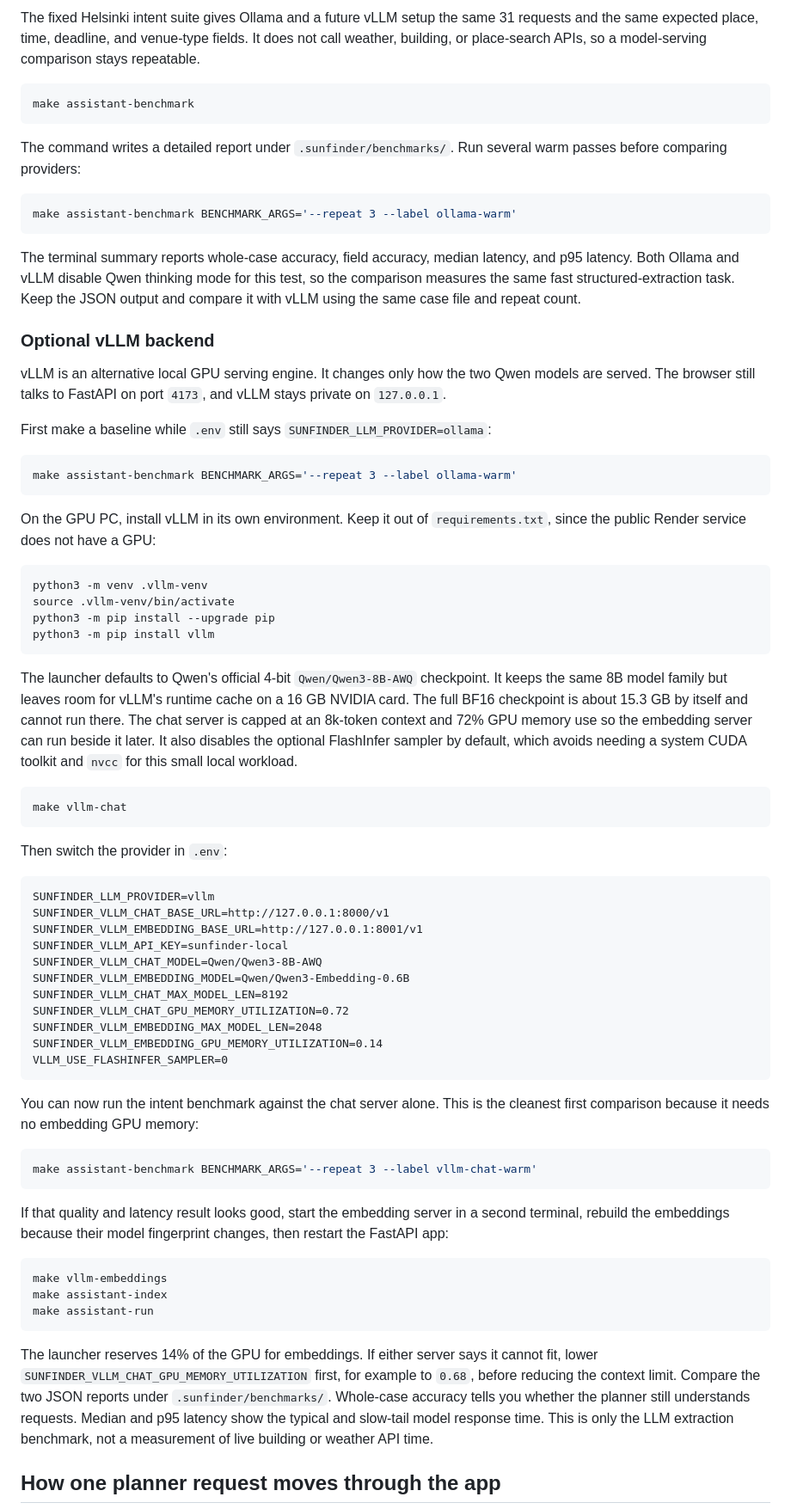
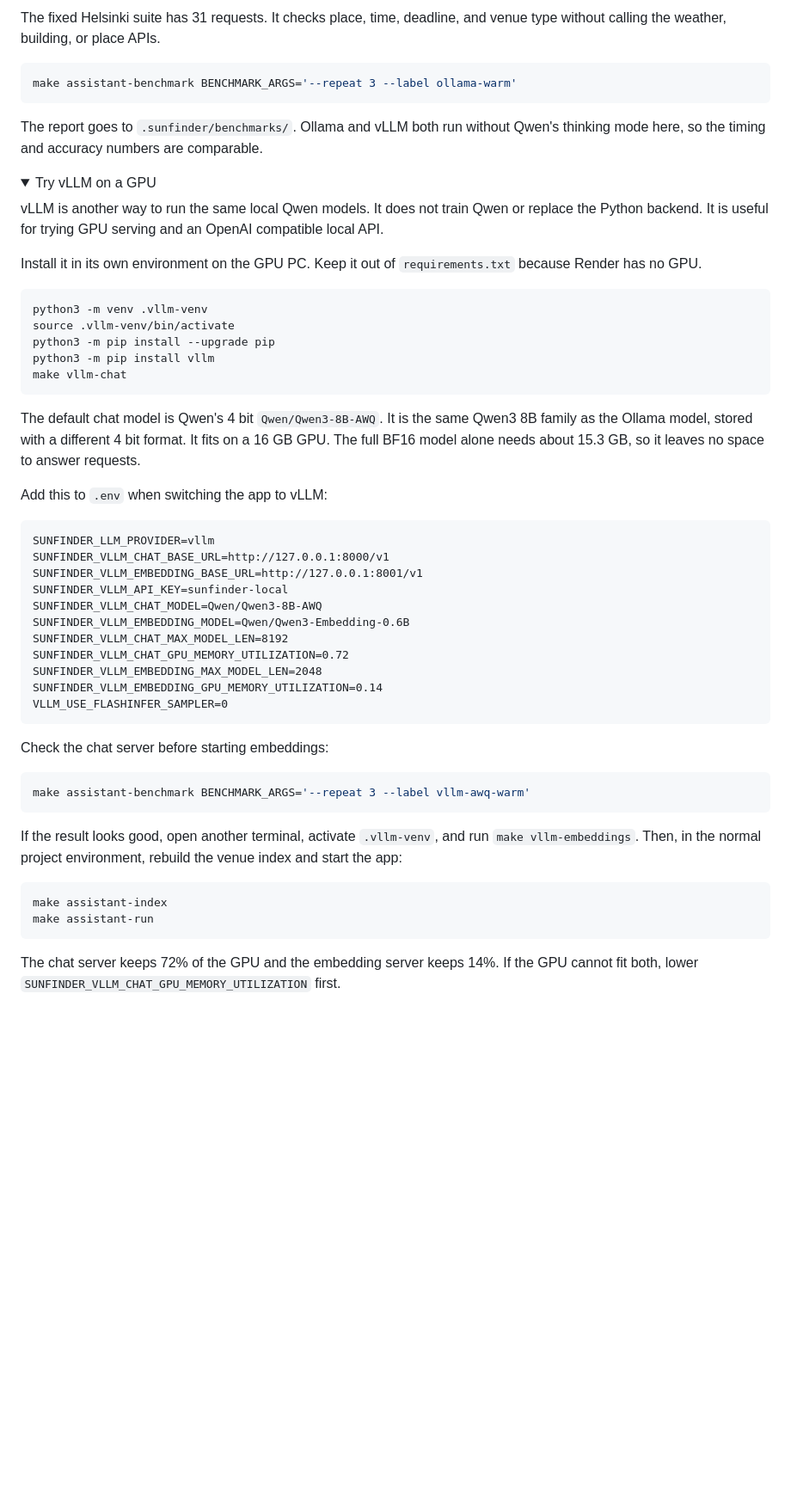
Before and after one commit to Sekseli3/sun-finder, a Markdown page: README.md, the part around one of its changes. Shown at 86% size. GitHub-like rendering; folded sections open; blank space fills up the shorter version.

````diff
--- a/README.md
+++ b/README.md
@@ -80,44 +72,32 @@ The planner uses the selected map time and map centre as context. It does not tr
 
-The fixed Helsinki intent suite gives Ollama and a future vLLM setup the same 31 requests and the same expected place, time, deadline, and venue-type fields. It does not call weather, building, or place-search APIs, so a model-serving comparison stays repeatable.
-
-```sh
-make assistant-benchmark
-```
-
-The command writes a detailed report under `.sunfinder/benchmarks/`. Run several warm passes before comparing providers:
+The fixed Helsinki suite has 31 requests. It checks place, time, deadline, and venue type without calling the weather, building, or place APIs.
 
 ```sh
 make assistant-benchmark BENCHMARK_ARGS='--repeat 3 --label ollama-warm'
 ```
 
-The terminal summary reports whole-case accuracy, field accuracy, median latency, and p95 latency. Both Ollama and vLLM disable Qwen thinking mode for this test, so the comparison measures the same fast structured-extraction task. Keep the JSON output and compare it with vLLM using the same case file and repeat count.
+The report goes to `.sunfinder/benchmarks/`. Ollama and vLLM both run without Qwen's thinking mode here, so the timing and accuracy numbers are comparable.
 
-### Optional vLLM backend
+</details>
 
-vLLM is an alternative local GPU serving engine. It changes only how the two Qwen models are served. The browser still talks to FastAPI on port `4173`, and vLLM stays private on `127.0.0.1`.
+<details>
+<summary>Try vLLM on a GPU</summary>
 
-First make a baseline while `.env` still says `SUNFINDER_LLM_PROVIDER=ollama`:
+vLLM is another way to run the same local Qwen models. It does not train Qwen or replace the Python backend. It is useful for trying GPU serving and an OpenAI compatible local API.
 
-```sh
-make assistant-benchmark BENCHMARK_ARGS='--repeat 3 --label ollama-warm'
-```
-
-On the GPU PC, install vLLM in its own environment. Keep it out of `requirements.txt`, since the public Render service does not have a GPU:
+Install it in its own environment on the GPU PC. Keep it out of `requirements.txt` because Render has no GPU.
 
 ```sh
 python3 -m venv .vllm-venv
 source .vllm-venv/bin/activate
 python3 -m pip install --upgrade pip
 python3 -m pip install vllm
-```
-
-The launcher defaults to Qwen's official 4-bit `Qwen/Qwen3-8B-AWQ` checkpoint. It keeps the same 8B model family but leaves room for vLLM's runtime cache on a 16 GB NVIDIA card. The full BF16 checkpoint is about 15.3 GB by itself and cannot run there. The chat server is capped at an 8k-token context and 72% GPU memory use so the embedding server can run beside it later. It also disables the optional FlashInfer sampler by default, which avoids needing a system CUDA toolkit and `nvcc` for this small local workload.
-
-```sh
 make vllm-chat
 ```
 
-Then switch the provider in `.env`:
+The default chat model is Qwen's 4 bit `Qwen/Qwen3-8B-AWQ`. It is the same Qwen3 8B family as the Ollama model, stored with a different 4 bit format. It fits on a 16 GB GPU. The full BF16 model alone needs about 15.3 GB, so it leaves no space to answer requests.
+
+Add this to `.env` when switching the app to vLLM:
 
 ```text
 SUNFINDER_LLM_PROVIDER=vllm
@@ -133,21 +113,20 @@ SUNFINDER_VLLM_EMBEDDING_GPU_MEMORY_UTILIZATION=0.14
 VLLM_USE_FLASHINFER_SAMPLER=0
 ```
 
-You can now run the intent benchmark against the chat server alone. This is the cleanest first comparison because it needs no embedding GPU memory:
+Check the chat server before starting embeddings:
 
 ```sh
-make assistant-benchmark BENCHMARK_ARGS='--repeat 3 --label vllm-chat-warm'
+make assistant-benchmark BENCHMARK_ARGS='--repeat 3 --label vllm-awq-warm'
 ```
 
-If that quality and latency result looks good, start the embedding server in a second terminal, rebuild the embeddings because their model fingerprint changes, then restart the FastAPI app:
+If the result looks good, open another terminal, activate `.vllm-venv`, and run `make vllm-embeddings`. Then, in the normal project environment, rebuild the venue index and start the app:
 
 ```sh
-make vllm-embeddings
 make assistant-index
 make assistant-run
 ```
 
-The launcher reserves 14% of the GPU for embeddings. If either server says it cannot fit, lower `SUNFINDER_VLLM_CHAT_GPU_MEMORY_UTILIZATION` first, for example to `0.68`, before reducing the context limit. Compare the two JSON reports under `.sunfinder/benchmarks/`. Whole-case accuracy tells you whether the planner still understands requests. Median and p95 latency show the typical and slow-tail model response time. This is only the LLM extraction benchmark, not a measurement of live building or weather API time.
+The chat server keeps 72% of the GPU and the embedding server keeps 14%. If the GPU cannot fit both, lower `SUNFINDER_VLLM_CHAT_GPU_MEMORY_UTILIZATION` first.
 
-## How one planner request moves through the app
+</details>
 
````
Also changed, not shown: other parts of README.md (+86 -92 lines).
